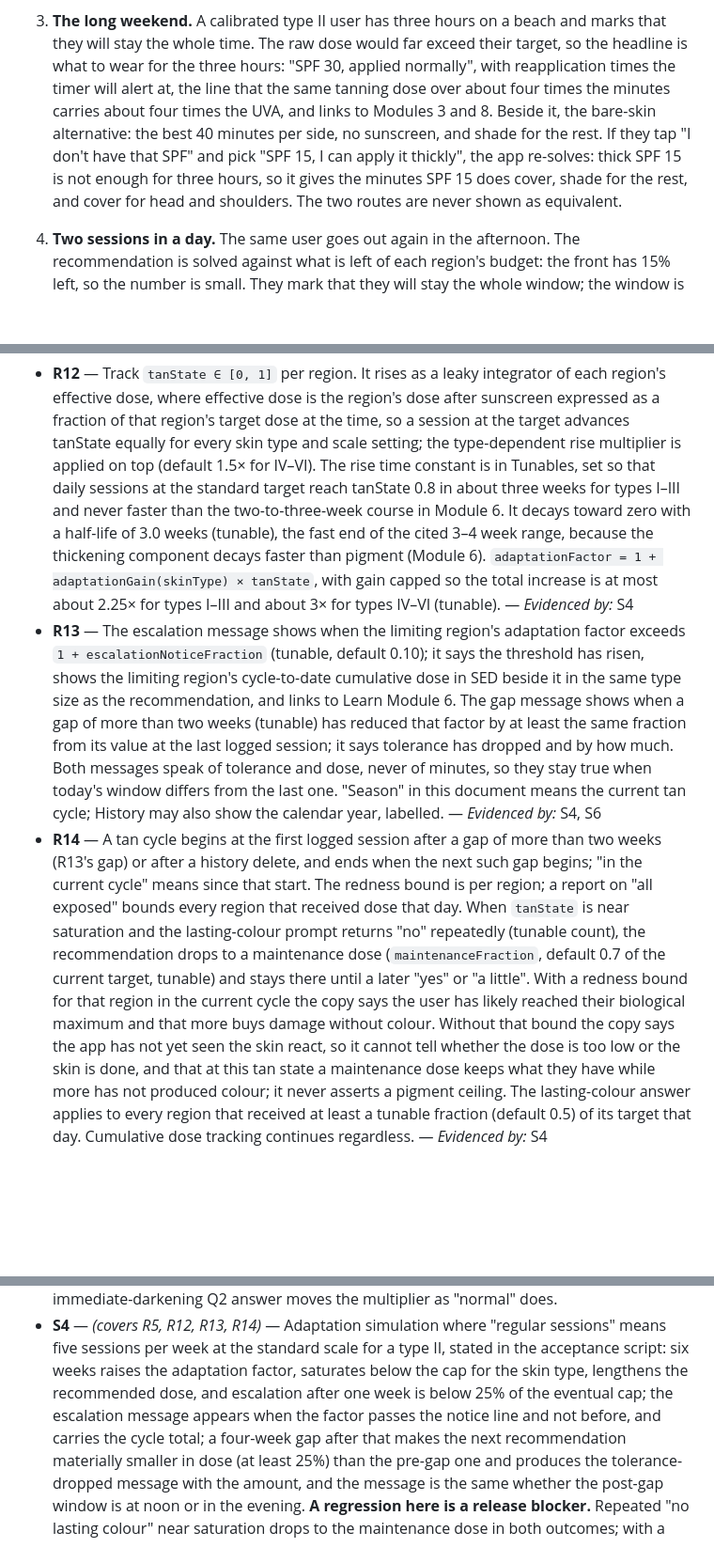
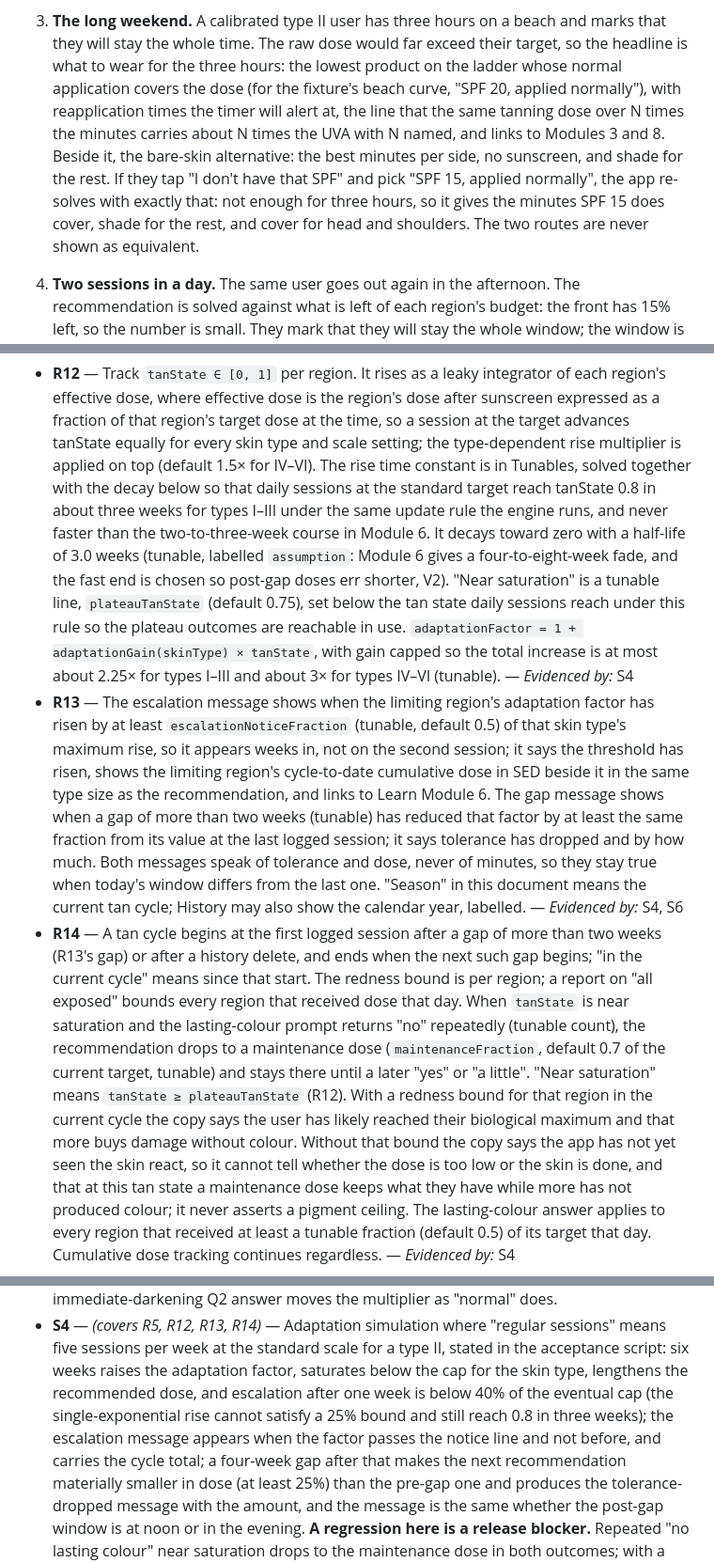
Before and after one commit to GrimsVerk/project_icarus, a Markdown page: docs/DESIGN.md, 3 parts joined by grey strips. Shown at 94% size. Drawn GitHub-style; blank space fills up the shorter version.

Commit message:
Design: apply tactical rulings T1-T4 to the design text
Rise constant solved with the decay, half-life labelled assumption, a
tunable plateau line, the escalation notice as a fraction of the maximum
rise; the S4 one-week bound at 40%; use case 3 without numbers the SPF
ladder cannot produce; all-exposed attribution and the no-dose rule in
R21. Provisional until the owner lands this pull request.

Co-Authored-By: Claude Fable 5.1 <noreply@anthropic.com>
Claude-Session: https://claude.ai/code/session_0195Aq2yYSffyZqDx9kySn7D

```diff
--- a/docs/DESIGN.md
+++ b/docs/DESIGN.md
@@ -141,15 +141,17 @@ history, and clock.
 
 3. **The long weekend.** A calibrated type II user has three hours on a beach
    and marks that they will stay the whole time. The raw dose would far exceed
-   their target, so the headline is what to wear for the three hours: "SPF 30,
-   applied normally", with reapplication times the timer will alert at, the
-   line that the same tanning dose over about four times the minutes carries
-   about four times the UVA, and links to Modules 3 and 8. Beside it, the
-   bare-skin alternative: the best 40 minutes per side, no sunscreen, and shade
-   for the rest. If they tap "I don't have that SPF" and pick "SPF 15, I can
-   apply it thickly", the app re-solves: thick SPF 15 is not enough for three
-   hours, so it gives the minutes SPF 15 does cover, shade for the rest, and
-   cover for head and shoulders. The two routes are never shown as equivalent.
+   their target, so the headline is what to wear for the three hours: the
+   lowest product on the ladder whose normal application covers the dose
+   (for the fixture's beach curve, "SPF 20, applied normally"), with
+   reapplication times the timer will alert at, the line that the same tanning
+   dose over N times the minutes carries about N times the UVA with N named,
+   and links to Modules 3 and 8. Beside it, the bare-skin alternative: the
+   best minutes per side, no sunscreen, and shade for the rest. If they tap
+   "I don't have that SPF" and pick "SPF 15, applied normally", the app
+   re-solves with exactly that: not enough for three hours, so it gives the
+   minutes SPF 15 does cover, shade for the rest, and cover for head and
+   shoulders. The two routes are never shown as equivalent.
 
 4. **Two sessions in a day.** The same user goes out again in the afternoon.
    The recommendation is solved against what is left of each region's budget:
@@ -332,17 +334,22 @@ Adaptation
   target dose at the time, so a session at the target advances tanState
   equally for every skin type and scale setting; the type-dependent rise
   multiplier is applied on top (default 1.5× for IV–VI). The rise time
-  constant is in Tunables, set so that daily sessions at the standard target
-  reach tanState 0.8 in about three weeks for types I–III and never faster
+  constant is in Tunables, solved together with the decay below so that daily
+  sessions at the standard target reach tanState 0.8 in about three weeks for
+  types I–III under the same update rule the engine runs, and never faster
   than the two-to-three-week course in Module 6. It decays toward zero with a
-  half-life of 3.0 weeks (tunable), the fast end of the cited 3–4 week range,
-  because the thickening component decays faster than pigment (Module 6).
+  half-life of 3.0 weeks (tunable, labelled `assumption`: Module 6 gives a
+  four-to-eight-week fade, and the fast end is chosen so post-gap doses err
+  shorter, V2). "Near saturation" is a tunable line, `plateauTanState`
+  (default 0.75), set below the tan state daily sessions reach under this rule
+  so the plateau outcomes are reachable in use.
   `adaptationFactor = 1 + adaptationGain(skinType) × tanState`, with gain
   capped so the total increase is at most about 2.25× for types I–III and
   about 3× for types IV–VI (tunable). — *Evidenced by:* S4
 - **R13** — The escalation message shows when the limiting region's
-  adaptation factor exceeds `1 + escalationNoticeFraction` (tunable, default
-  0.10); it says the threshold has risen, shows the limiting region's
+  adaptation factor has risen by at least `escalationNoticeFraction` (tunable,
+  default 0.5) of that skin type's maximum rise, so it appears weeks in, not on
+  the second session; it says the threshold has risen, shows the limiting region's
   cycle-to-date cumulative dose in SED beside it in the same type size as the
   recommendation, and links to Learn Module 6. The gap message shows when a
   gap of more than two weeks (tunable) has reduced that factor by at least the
@@ -359,9 +366,10 @@ Adaptation
   lasting-colour prompt returns "no" repeatedly (tunable count), the
   recommendation drops to a maintenance dose (`maintenanceFraction`, default
   0.7 of the current target, tunable) and stays there until a later "yes" or
-  "a little". With a redness bound for that region in the current cycle the
-  copy says the user has likely reached their biological maximum and that
-  more buys damage without colour. Without that bound the copy says the app
+  "a little". "Near saturation" means `tanState ≥ plateauTanState` (R12).
+  With a redness bound for that region in the current cycle the copy says the
+  user has likely reached their biological maximum and that more buys damage
+  without colour. Without that bound the copy says the app
   has not yet seen the skin react, so it cannot tell whether the dose is too
   low or the skin is done, and that at this tan state a maintenance dose
   keeps what they have while more has not produced colour; it never asserts a
@@ -1197,9 +1207,10 @@ the owner's to judge.
   "regular sessions" means five sessions per week at the standard scale for a
   type II, stated in the acceptance script: six weeks raises the adaptation
   factor, saturates below the cap for the skin type, lengthens the recommended
-  dose, and escalation after one week is below 25% of the eventual cap; the
-  escalation message appears when the factor passes the notice line and not
-  before, and carries the cycle total; a four-week gap after that makes the
+  dose, and escalation after one week is below 40% of the eventual cap (the
+  single-exponential rise cannot satisfy a 25% bound and still reach 0.8 in
+  three weeks); the escalation message appears when the factor passes the
+  notice line and not before, and carries the cycle total; a four-week gap after that makes the
   next recommendation materially smaller in dose (at least 25%) than the
   pre-gap one and produces the tolerance-dropped message with the amount, and
   the message is the same whether the post-gap window is at noon or in the
```
Also changed, not shown: other parts of docs/DESIGN.md (+7 -5 lines).
